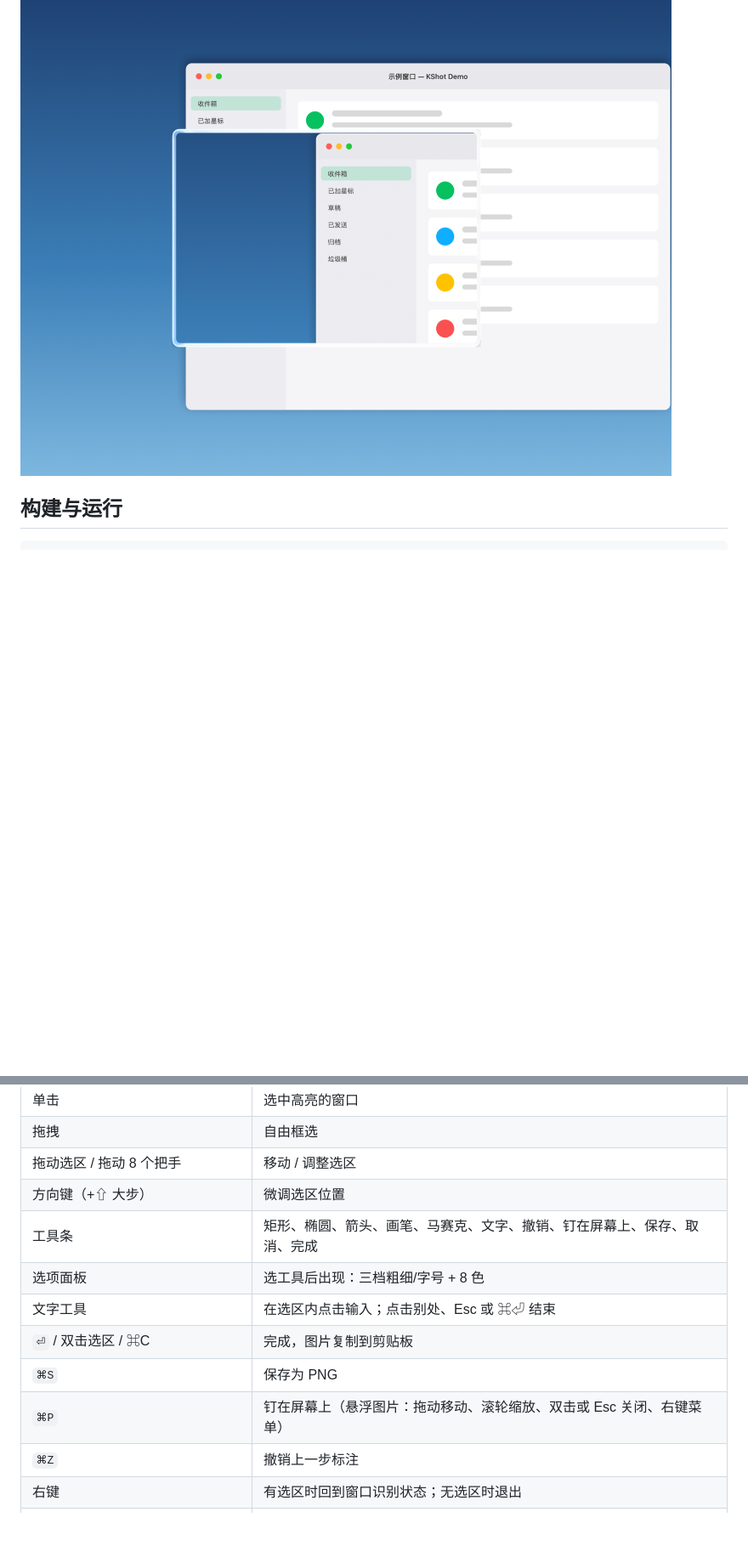
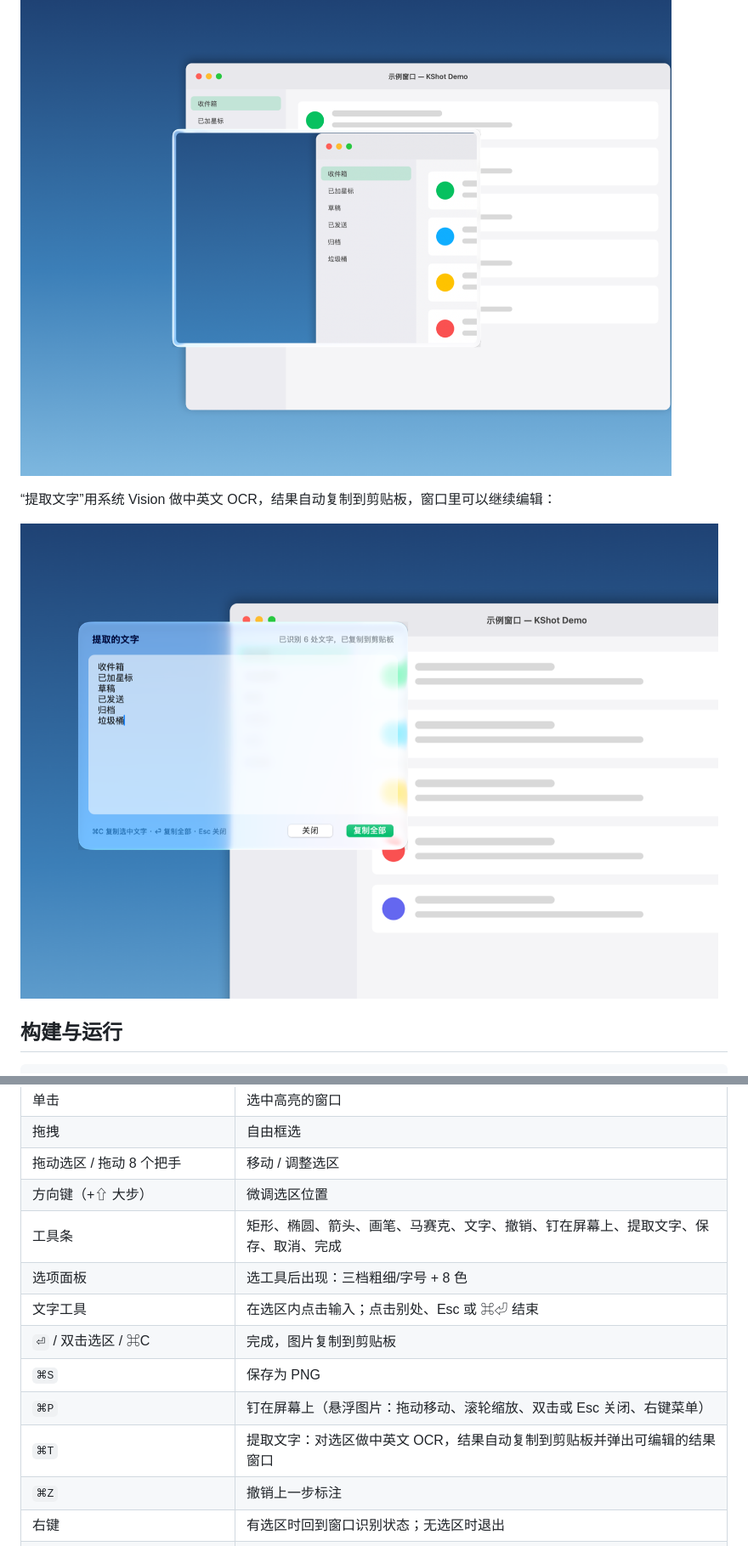
Before and after one commit to FranckStone/kshot, a Markdown page: README.md, 2 parts joined by grey strips. Shown at 85% size. Drawn GitHub-style; pictures changed too: docs/screenshot-ocr.png (added); blank space fills up the shorter version.

Commit message:
新增“提取文字”：Vision 中英文 OCR，结果自动复制并弹出玻璃风格结果窗口（⌘T）
Co-Authored-By: Claude Fable 5.1 <noreply@anthropic.com>

````diff
--- a/README.md
+++ b/README.md
@@ -38,6 +38,10 @@
 
 ![钉在屏幕上](docs/screenshot-pin.png)
 
+“提取文字”用系统 Vision 做中英文 OCR，结果自动复制到剪贴板，窗口里可以继续编辑：
+
+![提取文字](docs/screenshot-ocr.png)
+
 ## 构建与运行
 
 ```bash
@@ -59,12 +63,13 @@
 | 拖拽 | 自由框选 |
 | 拖动选区 / 拖动 8 个把手 | 移动 / 调整选区 |
 | 方向键（+⇧ 大步） | 微调选区位置 |
-| 工具条 | 矩形、椭圆、箭头、画笔、马赛克、文字、撤销、钉在屏幕上、保存、取消、完成 |
+| 工具条 | 矩形、椭圆、箭头、画笔、马赛克、文字、撤销、钉在屏幕上、提取文字、保存、取消、完成 |
 | 选项面板 | 选工具后出现：三档粗细/字号 + 8 色 |
 | 文字工具 | 在选区内点击输入；点击别处、Esc 或 ⌘⏎ 结束 |
 | `⏎` / 双击选区 / ⌘C | 完成，图片复制到剪贴板 |
 | `⌘S` | 保存为 PNG |
 | `⌘P` | 钉在屏幕上（悬浮图片：拖动移动、滚轮缩放、双击或 Esc 关闭、右键菜单） |
+| `⌘T` | 提取文字：对选区做中英文 OCR，结果自动复制到剪贴板并弹出可编辑的结果窗口 |
 | `⌘Z` | 撤销上一步标注 |
 | 右键 | 有选区时回到窗口识别状态；无选区时退出 |
 | `Esc` | 退出截图 |
````
Also changed, not shown: other parts of README.md (+2 -0 lines), 5 other files.
